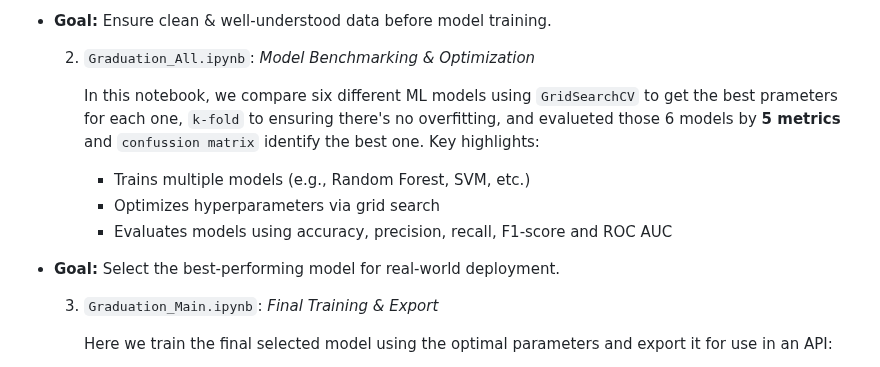
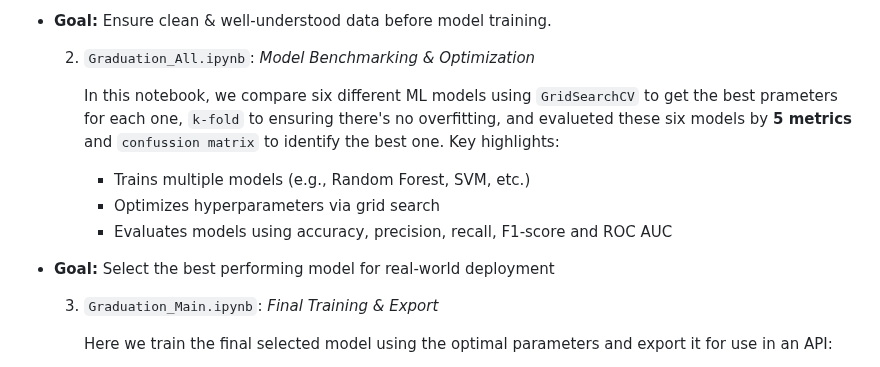
Before and after one commit to GOAT-AK/OptiKick, a Markdown page: README.md, the part around the change. Rendered like a GitHub page.

```diff
--- a/README.md
+++ b/README.md
@@ -180,12 +180,12 @@ As shown in the table below, our system uniquely combines personalized training
 
   02. `Graduation_All.ipynb`: *Model Benchmarking & Optimization*
 
-       In this notebook, we compare six different ML models using `GridSearchCV` to get the best prameters for each one, `k-fold` to ensuring there's no overfitting, and evalueted those 6 models by **5 metrics** and `confussion matrix` identify the best one. Key highlights:
+       In this notebook, we compare six different ML models using `GridSearchCV` to get the best prameters for each one, `k-fold` to ensuring there's no overfitting, and evalueted these six models by **5 metrics** and `confussion matrix` to identify the best one. Key highlights:
         - Trains multiple models (e.g., Random Forest, SVM, etc.)
         - Optimizes hyperparameters via grid search
         - Evaluates models using accuracy, precision, recall, F1-score and ROC AUC
 
-- **Goal:** Select the best-performing model for real-world deployment.
+- **Goal:** Select the best performing model for real-world deployment
 
   03. `Graduation_Main.ipynb`: *Final Training & Export*
 
```
